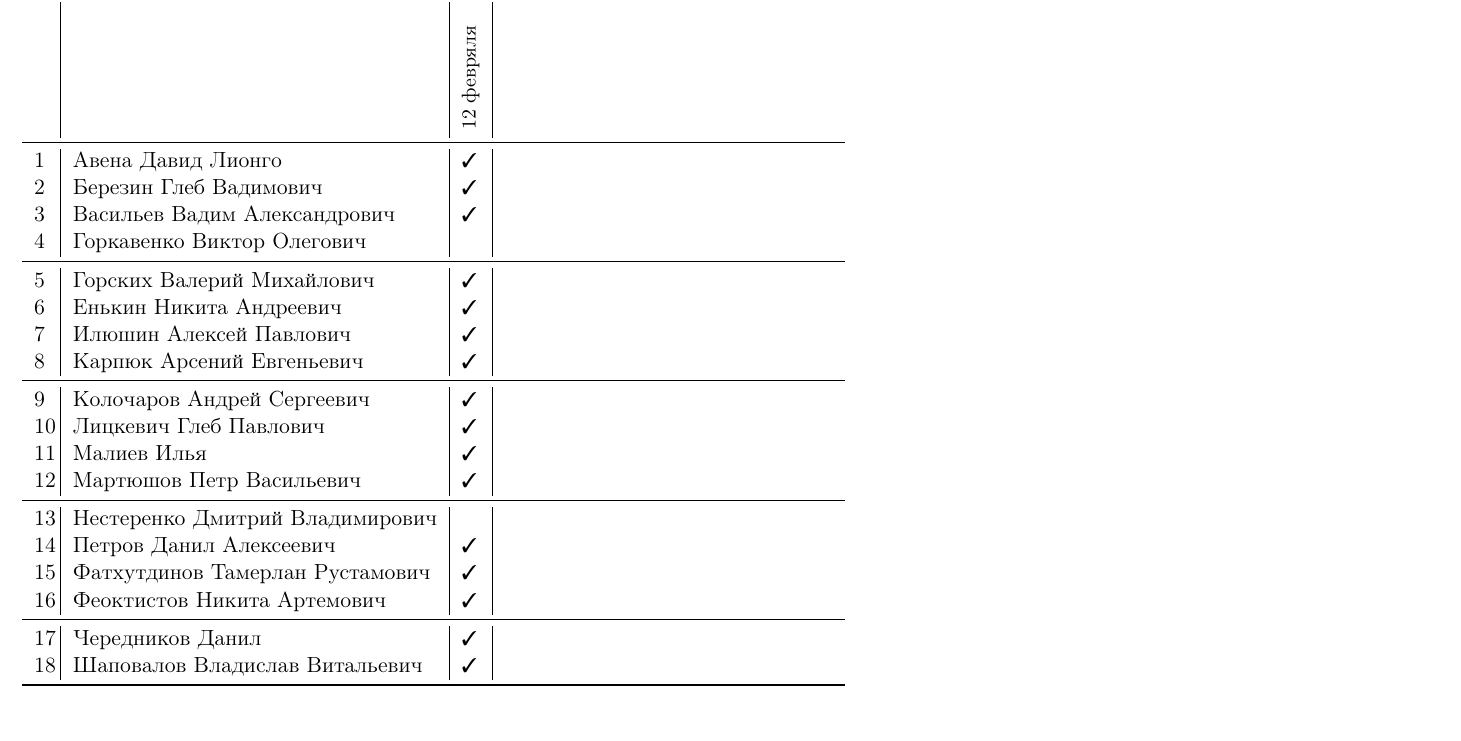
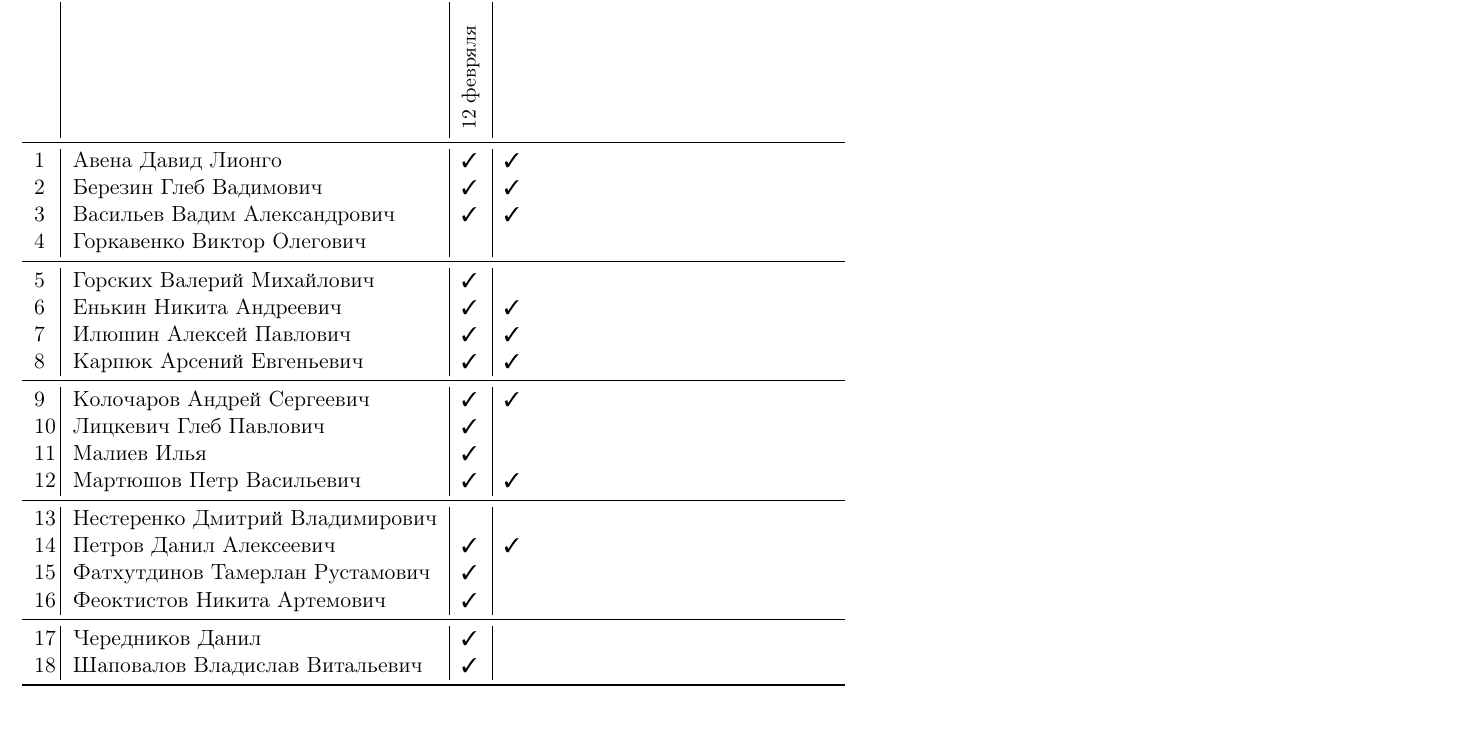
Before and after one commit to trot-t/2022-spring, a LaTeX document (2022s-9405.tex): part of page 1 of 2, cut so that both start at the same text. Compiled offline with pdfLaTeX.

Commit message:
начало занятия 19 февраля 2022

```diff
--- a/2022s-9405.tex
+++ b/2022s-9405.tex
@@ -150,28 +150,28 @@
 
 % commands vi to copy/paste D :+19 ->>> p :-18 :w
 \midrule
-1\,&  Авена Давид Лионго              \ok\\
-2\,&  Березин Глеб Вадимович          \ok\\
-3\,&  Васильев Вадим Александрович    \ok\\
-4\,&  Горкавенко Виктор Олегович      \no\\
+1\,&  Авена Давид Лионго              \ok\ok\\
+2\,&  Березин Глеб Вадимович          \ok\ok\\
+3\,&  Васильев Вадим Александрович    \ok\ok\\
+4\,&  Горкавенко Виктор Олегович      \no\no\\
 \midrule
-5\,&  Горских Валерий Михайлович      \ok\\
-6\,&  Енькин Никита Андреевич         \ok\\
-7\,&  Илюшин Алексей Павлович         \ok\\
-8\,&  Карпюк Арсений Евгеньевич       \ok\\
+5\,&  Горских Валерий Михайлович      \ok\no\\
+6\,&  Енькин Никита Андреевич         \ok\ok\\
+7\,&  Илюшин Алексей Павлович         \ok\ok\\
+8\,&  Карпюк Арсений Евгеньевич       \ok\ok\\
 \midrule
-9\,&  Колочаров Андрей Сергеевич      \ok\\
-10\,& Лицкевич Глеб Павлович          \ok\\
-11\,& Малиев Илья                     \ok\\
-12\,& Мартюшов Петр Васильевич        \ok\\
+9\,&  Колочаров Андрей Сергеевич      \ok\ok\\
+10\,& Лицкевич Глеб Павлович          \ok\no\\
+11\,& Малиев Илья                     \ok\no\\
+12\,& Мартюшов Петр Васильевич        \ok\ok\\
 \midrule
-13\,& Нестеренко Дмитрий Владимирович \no\\
-14\,& Петров Данил Алексеевич         \ok\\
-15\,& Фатхутдинов Тамерлан Рустамович \ok\\
-16\,& Феоктистов Никита Артемович     \ok\\
+13\,& Нестеренко Дмитрий Владимирович \no\no\\
+14\,& Петров Данил Алексеевич         \ok\ok\\
+15\,& Фатхутдинов Тамерлан Рустамович \ok\no\\
+16\,& Феоктистов Никита Артемович     \ok\no\\
 \midrule
-17\,& Чередников Данил                \ok\\
-18\,& Шаповалов Владислав Витальевич   \ok\\
+17\,& Чередников Данил                \ok\no\\
+18\,& Шаповалов Владислав Витальевич   \ok\no\\
 \bottomrule
 \end{tabular}
 
```
